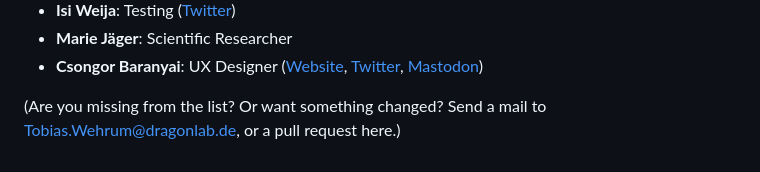
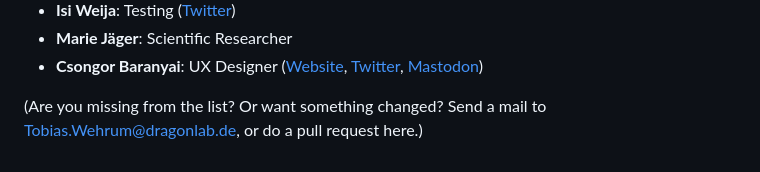
Before and after one commit to cultures-interactive/adamara, a Markdown page: README.md, the part around the change. GitHub-like rendering.

Commit message:
Small readme change

```diff
--- a/README.md
+++ b/README.md
@@ -365,4 +365,4 @@ The game Adamara was produced as part of the project Call of Prev, a model proje
 - **Marie Jäger**: Scientific Researcher
 - **Csongor Baranyai**: UX Designer ([Website](http://csongorb.com), [Twitter](https://twitter.com/csongorb), [Mastodon](https://mastodon.social/@csongor))
 
-(Are you missing from the list? Or want something changed? Send a mail to Tobias.Wehrum@dragonlab.de, or a pull request here.)
+(Are you missing from the list? Or want something changed? Send a mail to Tobias.Wehrum@dragonlab.de, or do a pull request here.)
```
